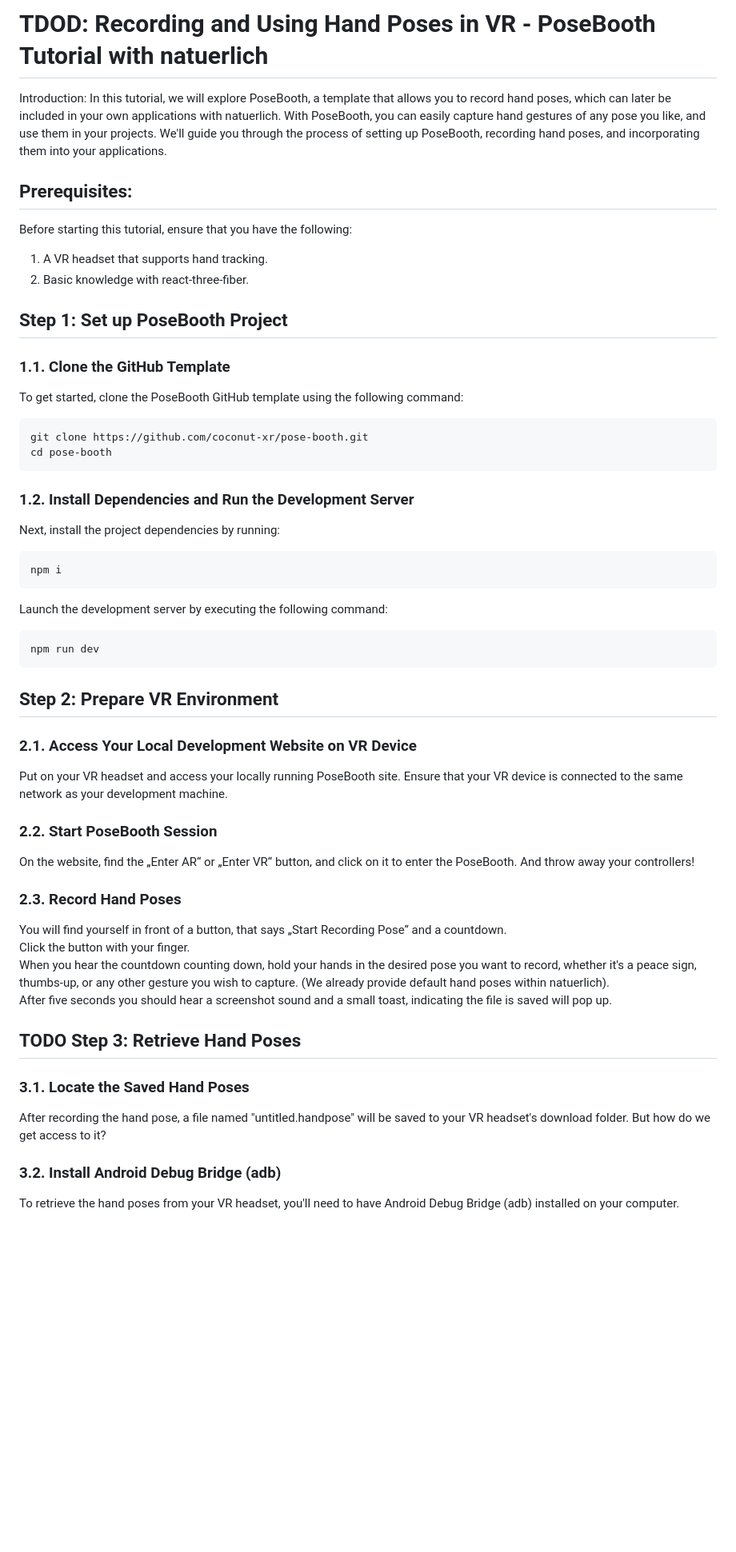
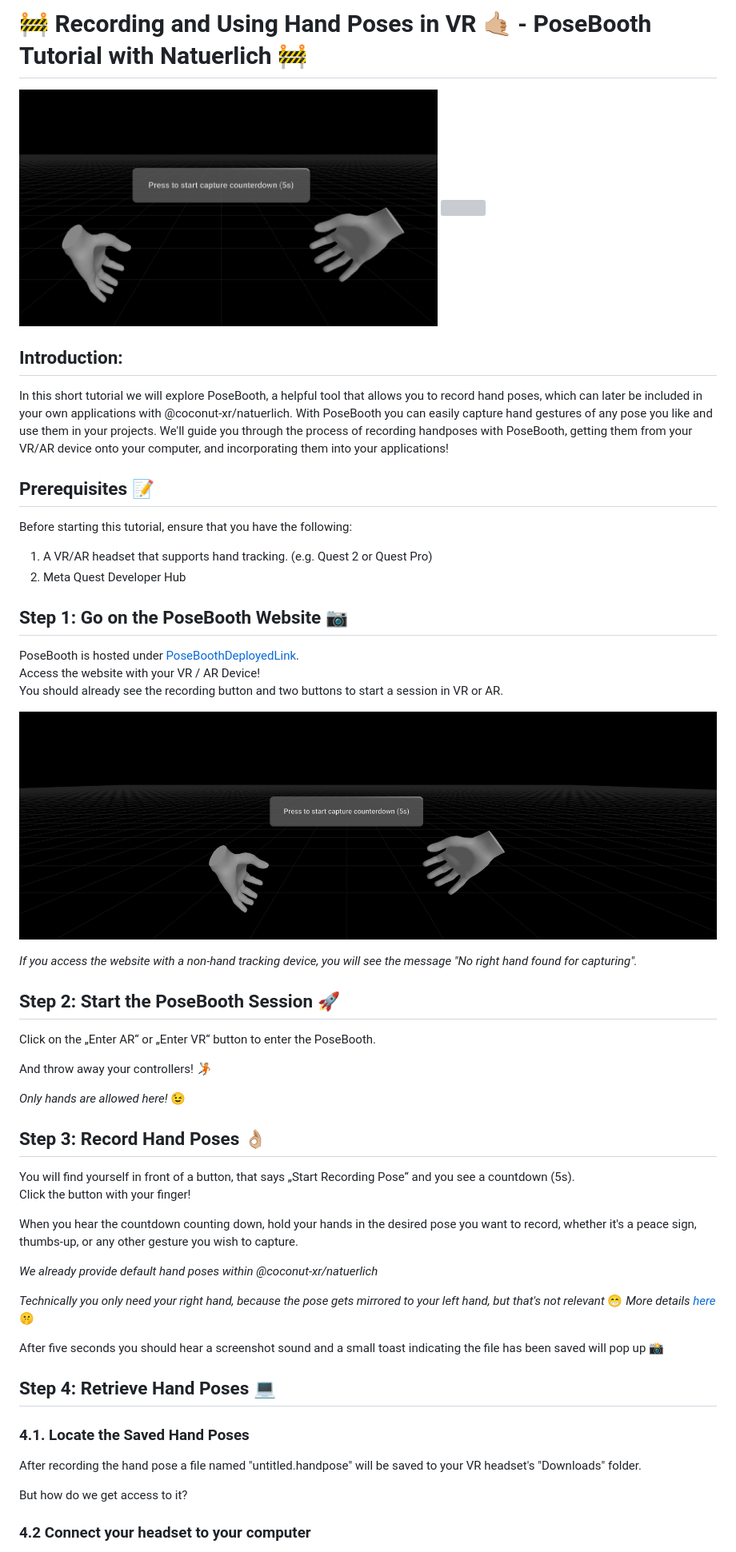
Before and after one commit to coconut-xr/pose-booth, a Markdown page: ReadMe.md, the part around the change printed below. Shown: that part at 80% size. Rendered like a GitHub page; pictures changed too: docs/images/banner.png (added), docs/images/banner2.png (added); blank space fills up the shorter version; grey boxes are pictures that could not be loaded.

````diff
--- a/ReadMe.md
+++ b/ReadMe.md
@@ -1,62 +1,59 @@
-# TDOD:  Recording and Using Hand Poses in VR - PoseBooth Tutorial with natuerlich
+# 🚧 Recording and Using Hand Poses in VR 🤙🏼 - PoseBooth Tutorial with Natuerlich 🚧
 
-Introduction:
-In this tutorial, we will explore PoseBooth, a template that allows you to record hand poses, which can later be included in your own applications with natuerlich. With PoseBooth, you can easily capture hand gestures of any pose you like, and use them in your projects. We'll guide you through the process of setting up PoseBooth, recording hand poses, and incorporating them into your applications.
 
-## Prerequisites:
+<img src="./docs/images/banner2.png" width="60%"> <img src="./docs/images/poses.gif" width="33.8%">
+
+
+## Introduction:
+
+In this short tutorial we will explore PoseBooth, a helpful tool that allows you to record hand poses, which can later be included in your own applications with @coconut-xr/natuerlich. With PoseBooth you can easily capture hand gestures of any pose you like and use them in your projects. We'll guide you through the process of recording handposes with PoseBooth, getting them from your VR/AR device onto your computer, and incorporating them into your applications!
+
+## Prerequisites 📝
 
 Before starting this tutorial, ensure that you have the following:
 
-1. A VR headset that supports hand tracking.
-2. Basic knowledge with react-three-fiber.
+1. A VR/AR headset that supports hand tracking. (e.g. Quest 2 or Quest Pro)
+2. Meta Quest Developer Hub
 
-## Step 1: Set up PoseBooth Project
+## Step 1: Go on the PoseBooth Website 📷
 
-### 1.1. Clone the GitHub Template
-To get started, clone the PoseBooth GitHub template using the following command:
+PoseBooth is hosted under [PoseBoothDeployedLink]().
+Access the website with your VR / AR Device!
+You should already see the recording button and two buttons to start a session in VR or AR.
 
-```zsh
-git clone https://github.com/coconut-xr/pose-booth.git
-cd pose-booth
-```
+![Image Deployed Website](./docs/images/banner.png)
 
-### 1.2. Install Dependencies and Run the Development Server
-Next, install the project dependencies by running:
+*If you access the website with a non-hand tracking device, you will see the message "No right hand found for capturing".*
 
-```zsh
-npm i
-```
+## Step 2: Start the PoseBooth Session 🚀
 
-Launch the development server by executing the following command:
+Click on the „Enter AR“  or „Enter VR“ button to enter the PoseBooth.
 
-```zsh
-npm run dev
-```
+And throw away your controllers! 🤾🏼
 
-## Step 2: Prepare VR Environment
+*Only hands are allowed here!* 😉
 
-### 2.1. Access Your Local Development Website on VR Device
+## Step 3: Record Hand Poses 👌🏼
 
-Put on your VR headset and access your locally running PoseBooth site. Ensure that your VR device is connected to the same network as your development machine.
+You will find yourself in front of a button, that says „Start Recording Pose“ and you see a countdown (5s).
+Click the button with your finger!
 
-### 2.2. Start PoseBooth Session
+When you hear the countdown counting down, hold your hands in the desired pose you want to record, whether it's a peace sign, thumbs-up, or any other gesture you wish to capture.
 
-On the website, find the „Enter AR“  or „Enter VR“ button, and click on it to enter the PoseBooth. And throw away your controllers!
+*We already provide default hand poses within @coconut-xr/natuerlich*
 
-### 2.3. Record Hand Poses
+*Technically you only need your right hand, because the pose gets mirrored to your left hand, but that's not relevant* 😁
+ *More details [here](https://coconut-xr.github.io/natuerlich/#/./poses)* 🤫
 
-You will find yourself in front of a button, that says „Start Recording Pose“ and a countdown.
-Click the button with your finger.
-When you hear the countdown counting down, hold your hands in the desired pose you want to record, whether it's a peace sign, thumbs-up, or any other gesture you wish to capture. (We already provide default hand poses within natuerlich).
-After five seconds you should hear a screenshot sound and a small toast, indicating the file is saved will pop up.
+After five seconds you should hear a screenshot sound and a small toast indicating the file has been saved will pop up 📸
 
-## TODO Step 3: Retrieve Hand Poses
+## Step 4: Retrieve Hand Poses 💻
 
-### 3.1. Locate the Saved Hand Poses
+### 4.1. Locate the Saved Hand Poses
 
-After recording the hand pose, a file named "untitled.handpose" will be saved to your VR headset's download folder. But how do we get access to it?
+After recording the hand pose a file named "untitled.handpose" will be saved to your VR headset's "Downloads" folder.
 
-### 3.2. Install Android Debug Bridge (adb)
+But how do we get access to it?
 
-To retrieve the hand poses from your VR headset, you'll need to have Android Debug Bridge (adb) installed on your computer.
+### 4.2 Connect your headset to your computer
 
````
Also changed, not shown: other parts of ReadMe.md (+42 -81 lines), 2 other files.
